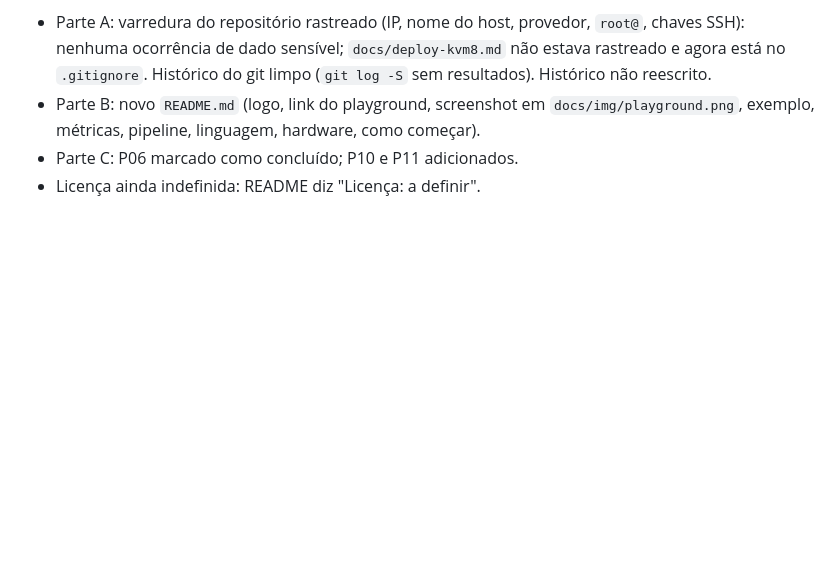
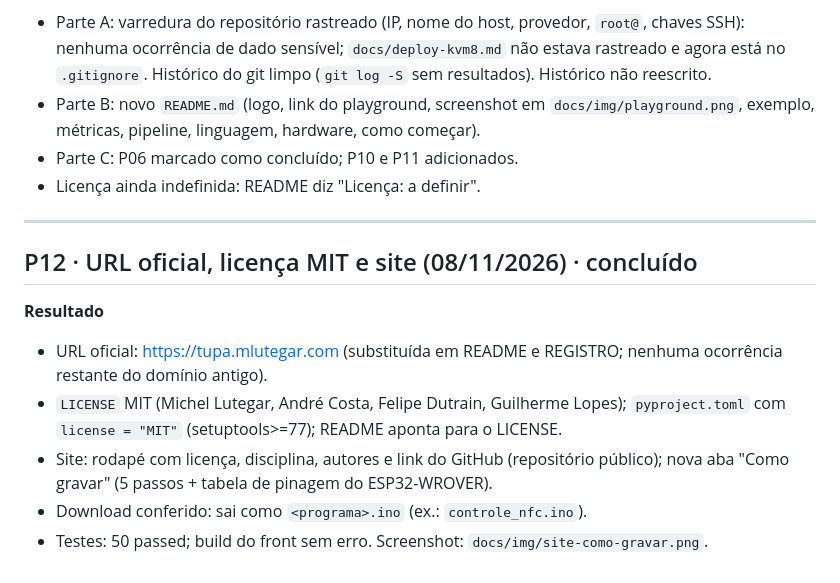
Before and after one commit to mlutegar/compilador-project, a Markdown page: REGISTRO.md, the part around the change. Rendered like a GitHub page; blank space fills up the shorter version.

Commit message:
Registra P12 e screenshot do site

```diff
--- a/REGISTRO.md
+++ b/REGISTRO.md
@@ -99,3 +99,14 @@ Diário de decisões e mudanças.
 - Parte B: novo `README.md` (logo, link do playground, screenshot em `docs/img/playground.png`, exemplo, métricas, pipeline, linguagem, hardware, como começar).
 - Parte C: P06 marcado como concluído; P10 e P11 adicionados.
 - Licença ainda indefinida: README diz "Licença: a definir".
+
+---
+
+## P12 · URL oficial, licença MIT e site (08/11/2026) · concluído
+
+**Resultado**
+- URL oficial: https://tupa.mlutegar.com (substituída em README e REGISTRO; nenhuma ocorrência restante do domínio antigo).
+- `LICENSE` MIT (Michel Lutegar, André Costa, Felipe Dutrain, Guilherme Lopes); `pyproject.toml` com `license = "MIT"` (setuptools>=77); README aponta para o LICENSE.
+- Site: rodapé com licença, disciplina, autores e link do GitHub (repositório público); nova aba "Como gravar" (5 passos + tabela de pinagem do ESP32-WROVER).
+- Download conferido: sai como `<programa>.ino` (ex.: `controle_nfc.ino`).
+- Testes: 50 passed; build do front sem erro. Screenshot: `docs/img/site-como-gravar.png`.
```
Also changed, not shown: docs/img/site-como-gravar.png (added).
